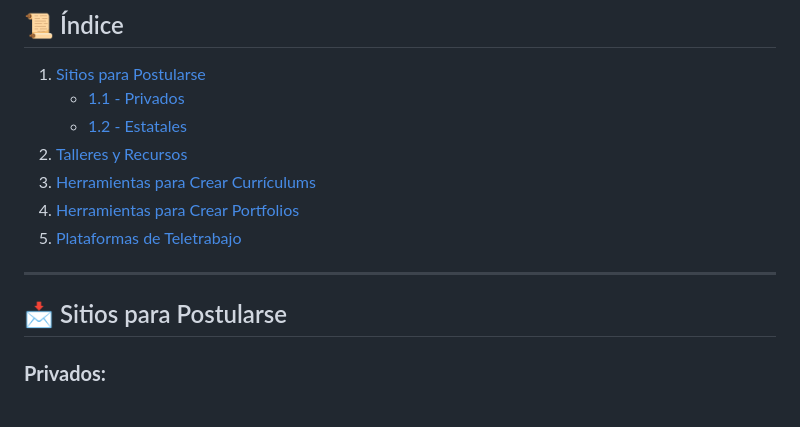
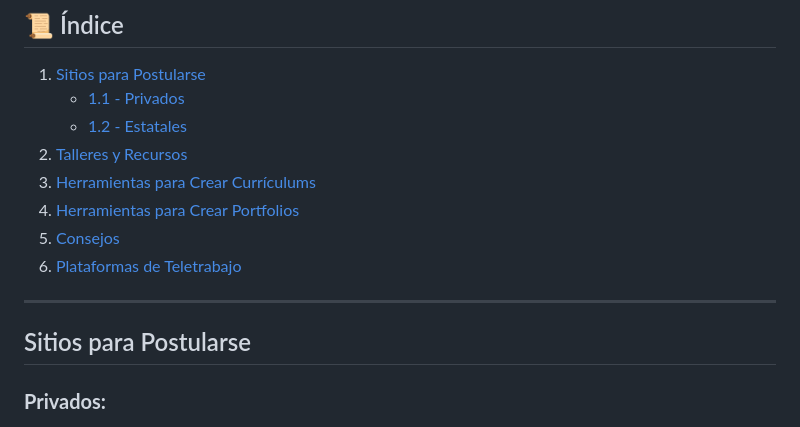
Before and after one commit to mfascioli/EmpleoUruguay, a Markdown page: README.md, the part around the change printed below. Rendered like a GitHub page.

```diff
--- a/README.md
+++ b/README.md
@@ -10,11 +10,12 @@ Este repositorio recopila recursos clave para la búsqueda de empleo, creación
 2. [Talleres y Recursos](#talleres-y-recursos-para-crecimiento-profesional-y-economico)
 3. [Herramientas para Crear Currículums](#herramientas-para-crear-curriculums)
 4. [Herramientas para Crear Portfolios](#herramientas-para-crear-portfolios)
-5. [Plataformas de Teletrabajo](#plataformas-de-teletrabajo)
+5. [Consejos](#consejos)
+6. [Plataformas de Teletrabajo](#plataformas-de-teletrabajo)
 
 ---
 
-## 📩 Sitios para Postularse
+## Sitios para Postularse
 
 ### **Privados:**
 
```
Also changed, not shown: other parts of README.md (+6 -6 lines).
